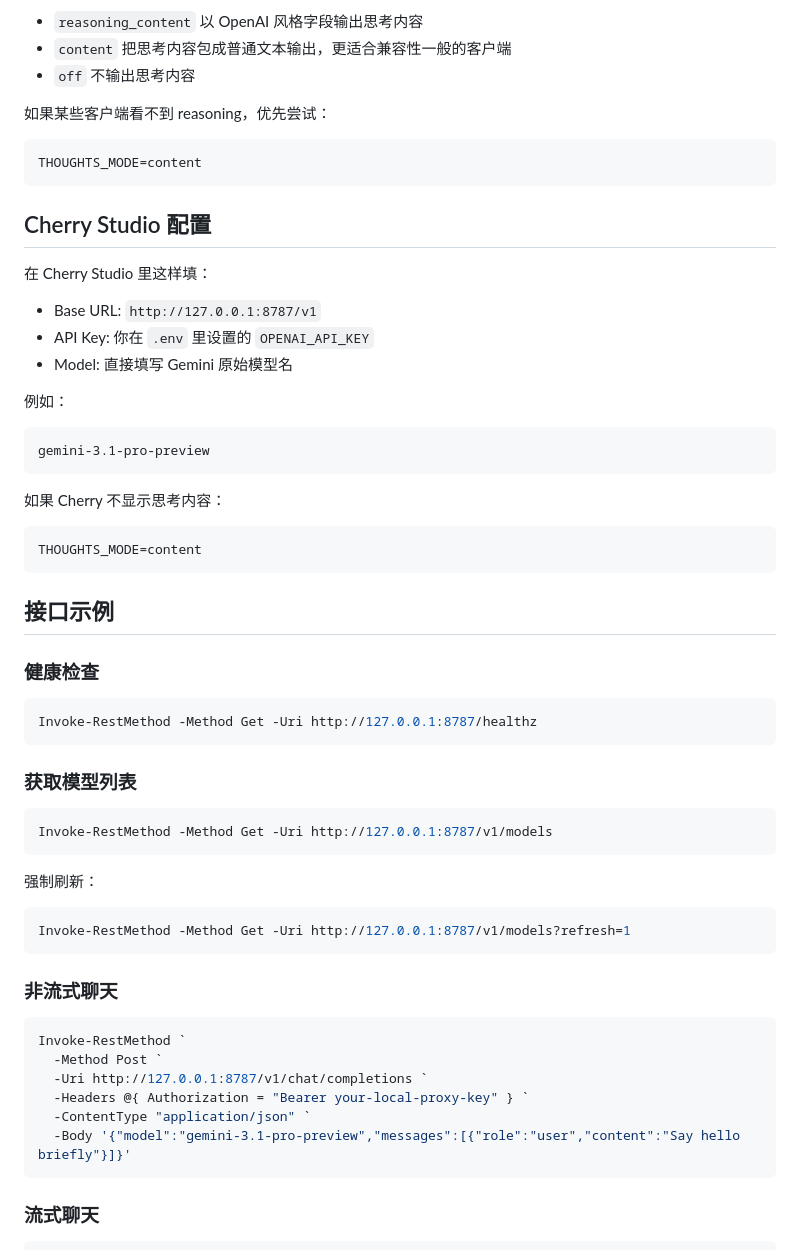
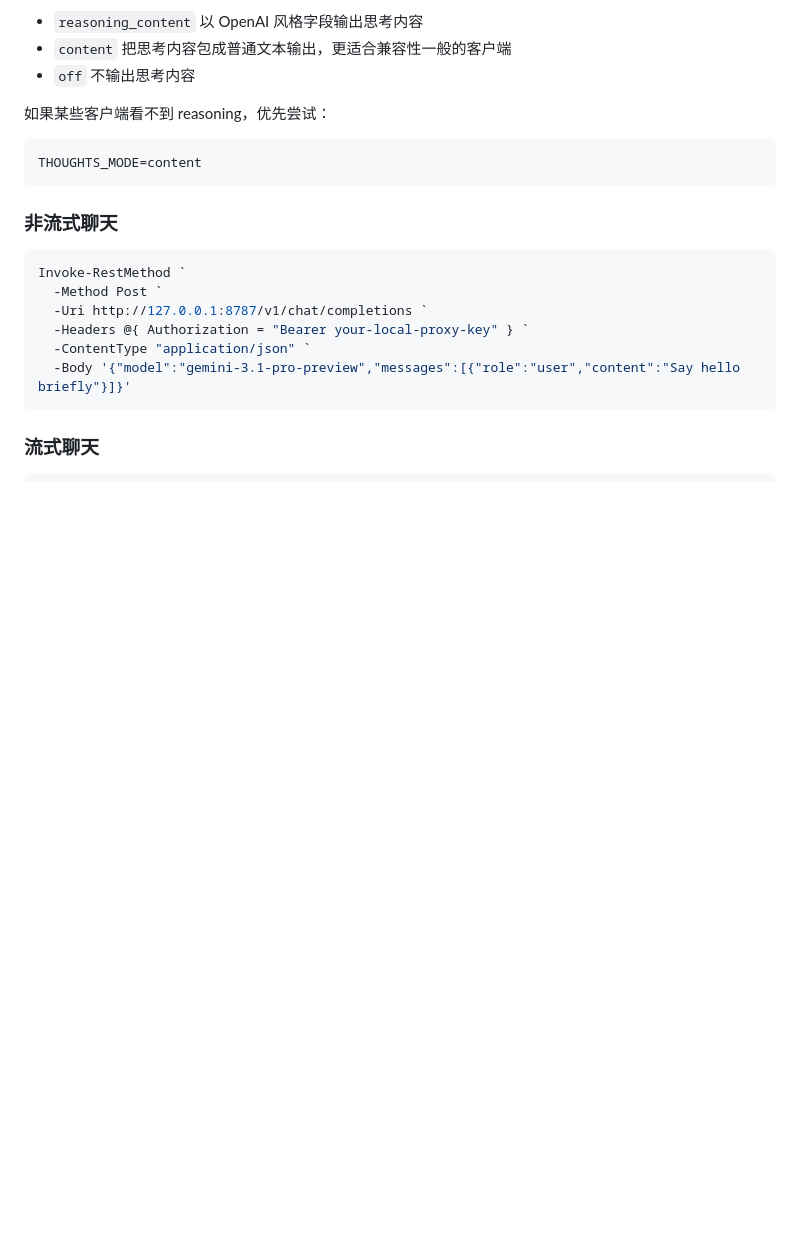
Before and after one commit to wominIII/vertex, a Markdown page: README.md, the part around one of its changes. Rendered like a GitHub page; blank space fills up the shorter version.

````diff
--- a/README.md
+++ b/README.md
@@ -191,46 +191,6 @@ MODEL_ALIASES=gpt-4o,gpt-4.1
 THOUGHTS_MODE=content
 ```
 
-## Cherry Studio 配置
-
-在 Cherry Studio 里这样填：
-
-- Base URL: `http://127.0.0.1:8787/v1`
-- API Key: 你在 `.env` 里设置的 `OPENAI_API_KEY`
-- Model: 直接填写 Gemini 原始模型名
-
-例如：
-
-```text
-gemini-3.1-pro-preview
-```
-
-如果 Cherry 不显示思考内容：
-
-```env
-THOUGHTS_MODE=content
-```
-
-## 接口示例
-
-### 健康检查
-
-```powershell
-Invoke-RestMethod -Method Get -Uri http://127.0.0.1:8787/healthz
-```
-
-### 获取模型列表
-
-```powershell
-Invoke-RestMethod -Method Get -Uri http://127.0.0.1:8787/v1/models
-```
-
-强制刷新：
-
-```powershell
-Invoke-RestMethod -Method Get -Uri http://127.0.0.1:8787/v1/models?refresh=1
-```
-
 ### 非流式聊天
 
 ```powershell
````
Also changed, not shown: other parts of README.md (+0 -75 lines).
